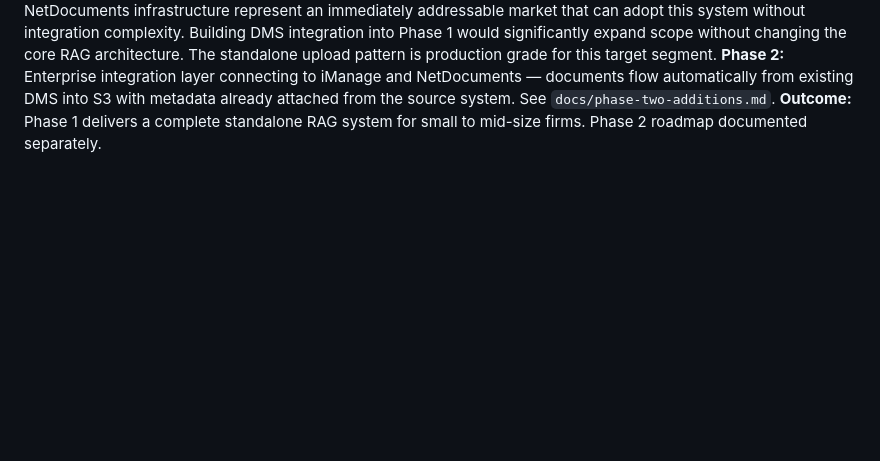
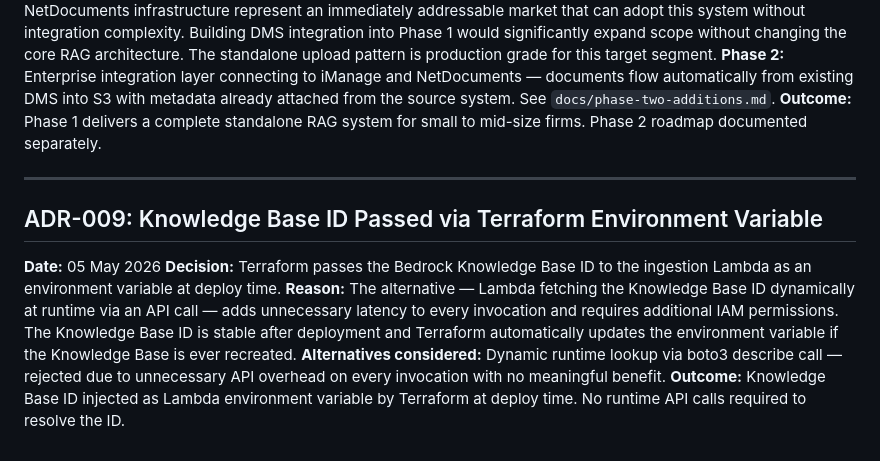
Before and after one commit to nathanielkay11-tech/aws-bedrock-rag-pipeline, a Markdown page: docs/design-decisions.md, the part around the change. GitHub-like rendering; blank space fills up the shorter version.

Commit message:
docs: add ADR-009

```diff
--- a/docs/design-decisions.md
+++ b/docs/design-decisions.md
@@ -159,3 +159,22 @@ from the source system. See `docs/phase-two-additions.md`.
 **Outcome:** Phase 1 delivers a complete standalone RAG
 system for small to mid-size firms. Phase 2 roadmap
 documented separately.
+
+---
+
+## ADR-009: Knowledge Base ID Passed via Terraform Environment Variable
+**Date:** 05 May 2026
+**Decision:** Terraform passes the Bedrock Knowledge Base ID to
+the ingestion Lambda as an environment variable at deploy time.
+**Reason:** The alternative — Lambda fetching the Knowledge Base
+ID dynamically at runtime via an API call — adds unnecessary
+latency to every invocation and requires additional IAM
+permissions. The Knowledge Base ID is stable after deployment
+and Terraform automatically updates the environment variable
+if the Knowledge Base is ever recreated.
+**Alternatives considered:** Dynamic runtime lookup via
+boto3 describe call — rejected due to unnecessary API overhead
+on every invocation with no meaningful benefit.
+**Outcome:** Knowledge Base ID injected as Lambda environment
+variable by Terraform at deploy time. No runtime API calls
+required to resolve the ID.
```
